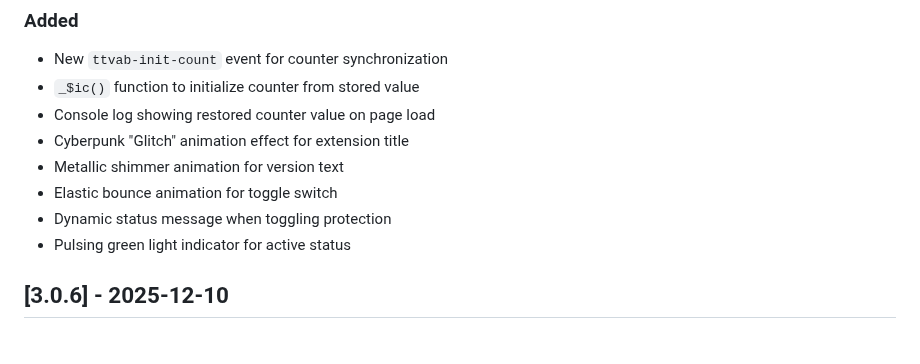
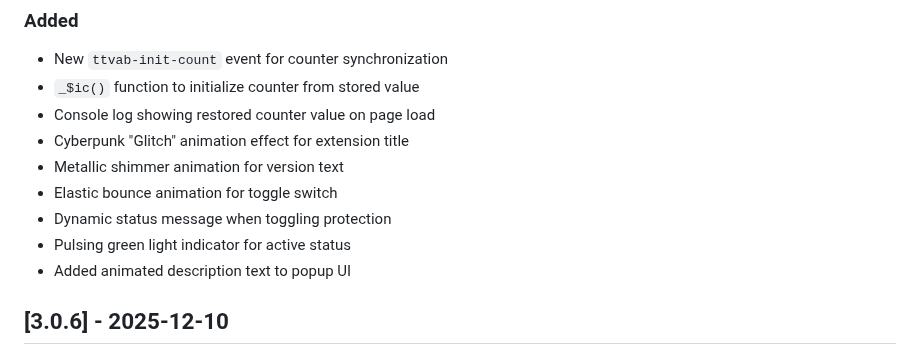
Before and after one commit to GosuDRM/TTV-AB, a Markdown page: CHANGELOG.md, the part around the change. GitHub-like rendering.

Commit message:
docs: update changelog with animated description addition

```diff
--- a/CHANGELOG.md
+++ b/CHANGELOG.md
@@ -22,6 +22,7 @@ The format is based on [Keep a Changelog](https://keepachangelog.com), and this
 - Elastic bounce animation for toggle switch
 - Dynamic status message when toggling protection
 - Pulsing green light indicator for active status
+- Added animated description text to popup UI
 
 ## [3.0.6] - 2025-12-10
 
```
